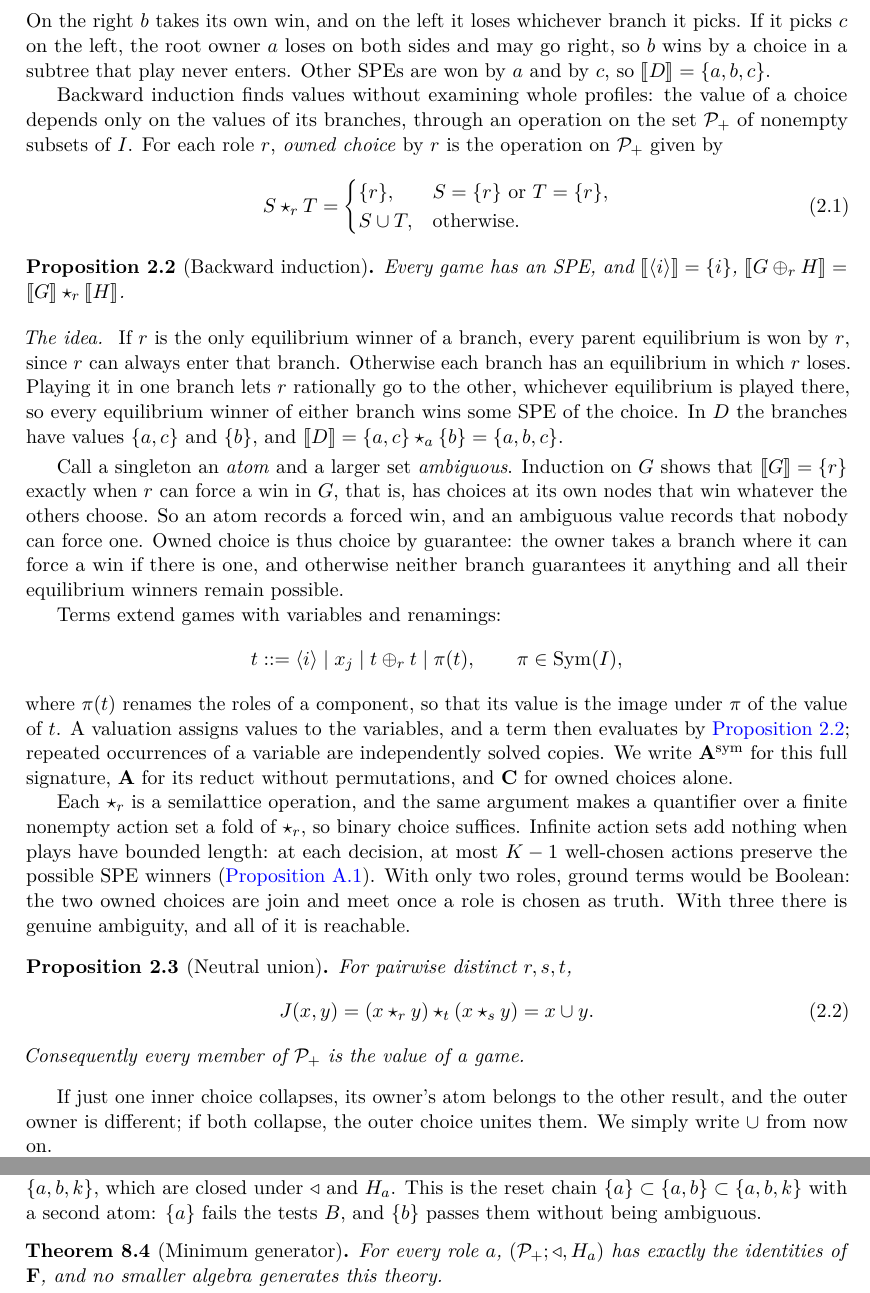
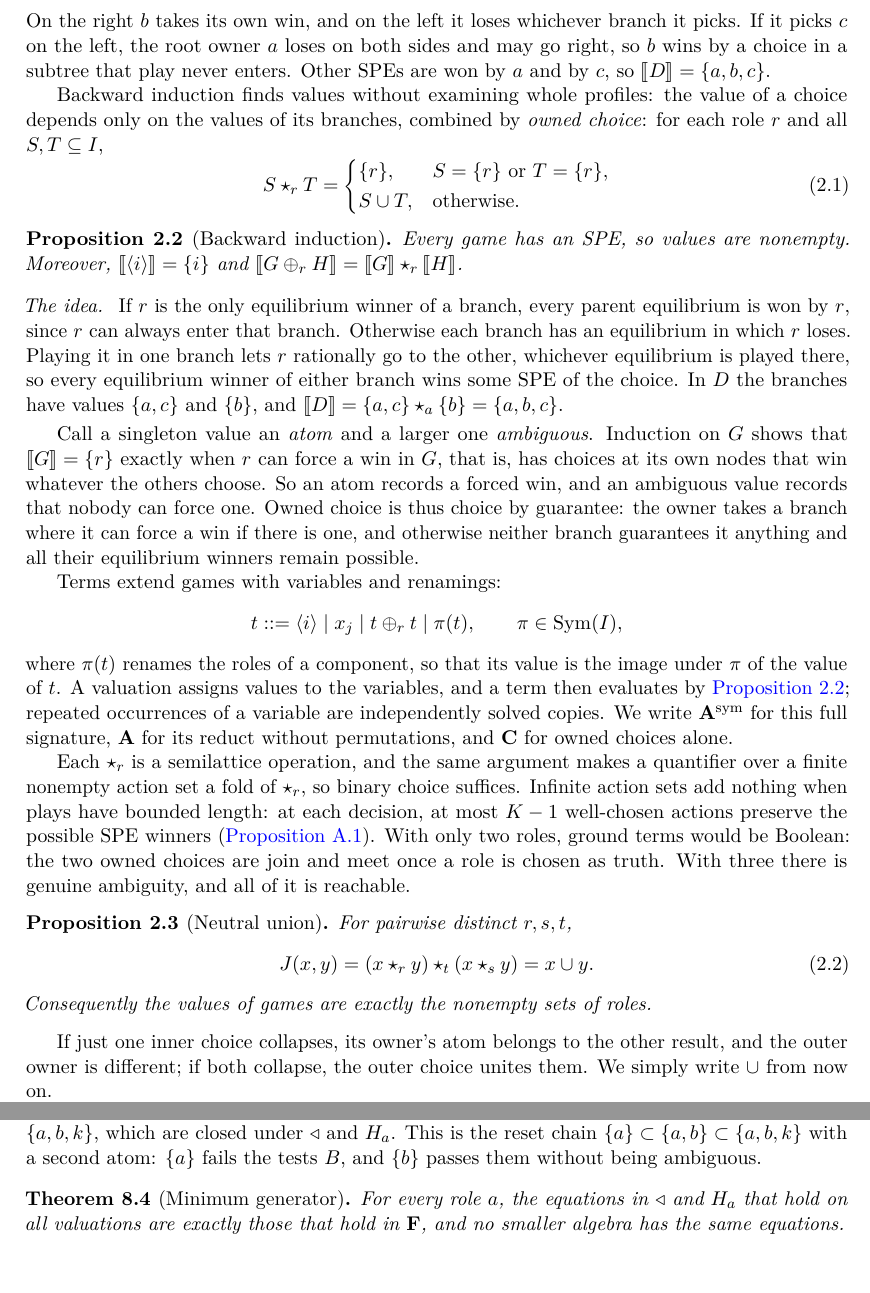
Before and after one commit to elazarg/KFOL, a LaTeX paper (main.tex, which reads sections/one-owner.tex, sections/rational.tex): two parts of pages 3 and 8 of 13, joined at a grey line, cut so that both start at the same text. Compiled offline with pdfLaTeX.

Commit message:
Drop the carrier notation from the main text and say where values are nonempty
Owned choice is now defined on all S, T ⊆ I. Backward induction states that
values are nonempty, neutral union that they are exactly the nonempty sets
of roles, and the remaining uses say "values" (atoms and ambiguous values,
test domains, the minimum-generator theorem). The report keeps its 𝒫₊ and
defines it at the start of its proofs appendix.

Co-Authored-By: Claude Opus 5.5 <noreply@anthropic.com>

```diff
--- a/sections/one-owner.tex
+++ b/sections/one-owner.tex
@@ -31,7 +31,7 @@ Terms in $\{\del,H_a\}$ are equal on all valuations if and only if their guard l
 A small algebra lies behind this. Fix $b\notin\{a,k\}$, and let $\mathbf F$ be the four values $\{a\}$, $\{b\}$, $\{a,b\}$, $\{a,b,k\}$, which are closed under $\del$ and $H_a$. This is the reset chain $\{a\}\subset\{a,b\}\subset\{a,b,k\}$ with a second atom: $\{a\}$ fails the tests $B$, and $\{b\}$ passes them without being ambiguous.
 
 \begin{theorem}[Minimum generator]\label{owner:thm:four}
-For every role $a$, $(\Pow;\del,H_a)$ has exactly the identities of $\mathbf F$, and no smaller algebra generates this theory.
+For every role $a$, the equations in $\del$ and $H_a$ that hold on all valuations are exactly those that hold in $\mathbf F$, and no smaller algebra has the same equations.
 \end{theorem}
 
 So this theory does not depend on $K$.
--- a/sections/rational.tex
+++ b/sections/rational.tex
@@ -13,7 +13,7 @@ Choices that play never reaches can decide who wins. Consider
 \]
 On the right $b$ takes its own win, and on the left it loses whichever branch it picks. If it picks $c$ on the left, the root owner $a$ loses on both sides and may go right, so $b$ wins by a choice in a subtree that play never enters. Other SPEs are won by $a$ and by $c$, so $\den D=\{a,b,c\}$.
 
-Backward induction finds values without examining whole profiles: the value of a choice depends only on the values of its branches, through an operation on the set $\Pow$ of nonempty subsets of $I$. For each role $r$, \emph{owned choice} by $r$ is the operation on $\Pow$ given by
+Backward induction finds values without examining whole profiles: the value of a choice depends only on the values of its branches, combined by \emph{owned choice}: for each role $r$ and all $S,T\subseteq I$,
 \begin{equation}\label{game:eq:own}
  S\ow r T=\begin{cases}
  \{r\},&S=\{r\}\text{ or }T=\{r\},\\
@@ -22,15 +22,15 @@ Backward induction finds values without examining whole profiles: the value of a
 \end{equation}
 
 \begin{proposition}[Backward induction]\label{game:thm:adequacy}
-Every game has an SPE, and
-$\den{\at i}=\{i\}$, $\den{G\ch r H}=\den G\ow r\den H$.
+Every game has an SPE, so values are nonempty. Moreover,
+$\den{\at i}=\{i\}$ and $\den{G\ch r H}=\den G\ow r\den H$.
 \end{proposition}
 
 \begin{idea}
 If $r$ is the only equilibrium winner of a branch, every parent equilibrium is won by $r$, since $r$ can always enter that branch. Otherwise each branch has an equilibrium in which $r$ loses. Playing it in one branch lets $r$ rationally go to the other, whichever equilibrium is played there, so every equilibrium winner of either branch wins some SPE of the choice. In $D$ the branches have values $\{a,c\}$ and $\{b\}$, and $\den D=\{a,c\}\ow a\{b\}=\{a,b,c\}$.
 \end{idea}
 
-Call a singleton an \emph{atom} and a larger set \emph{ambiguous}. Induction on $G$ shows that $\den G=\{r\}$ exactly when $r$ can force a win in $G$, that is, has choices at its own nodes that win whatever the others choose. So an atom records a forced win, and an ambiguous value records that nobody can force one. Owned choice is thus choice by guarantee: the owner takes a branch where it can force a win if there is one, and otherwise neither branch guarantees it anything and all their equilibrium winners remain possible.
+Call a singleton value an \emph{atom} and a larger one \emph{ambiguous}. Induction on $G$ shows that $\den G=\{r\}$ exactly when $r$ can force a win in $G$, that is, has choices at its own nodes that win whatever the others choose. So an atom records a forced win, and an ambiguous value records that nobody can force one. Owned choice is thus choice by guarantee: the owner takes a branch where it can force a win if there is one, and otherwise neither branch guarantees it anything and all their equilibrium winners remain possible.
 
 Terms extend games with variables and renamings:
 \[
@@ -46,7 +46,7 @@ For pairwise distinct $r,s,t$,
 \begin{equation}\label{game:eq:union}
  J(x,y)=(x\ow r y)\ow t(x\ow s y)=x\cup y.
 \end{equation}
-Consequently every member of $\Pow$ is the value of a game.
+Consequently the values of games are exactly the nonempty sets of roles.
 \end{proposition}
 
 If just one inner choice collapses, its owner's atom belongs to the other result, and the outer owner is different; if both collapse, the outer choice unites them. We simply write $\cup$ from now on.
```
Also changed, not shown: sections/algebra-tests.tex (+1 -1 lines), sections/appendix-proofs.tex (+1 -1 lines), 1 other file.
